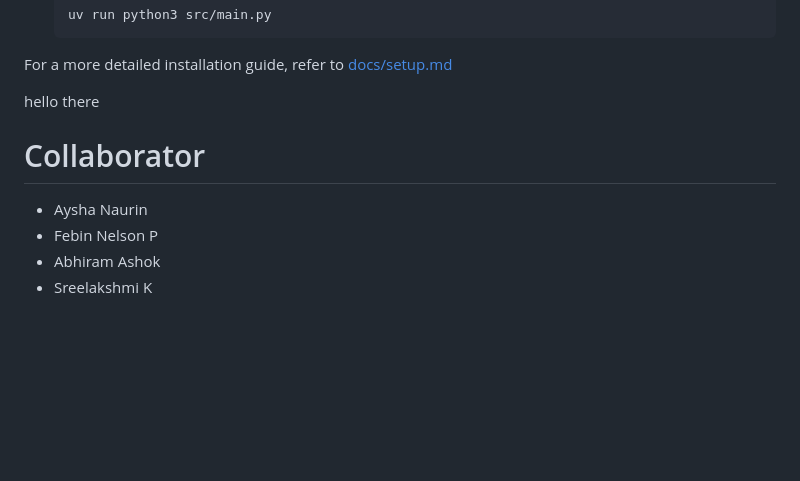
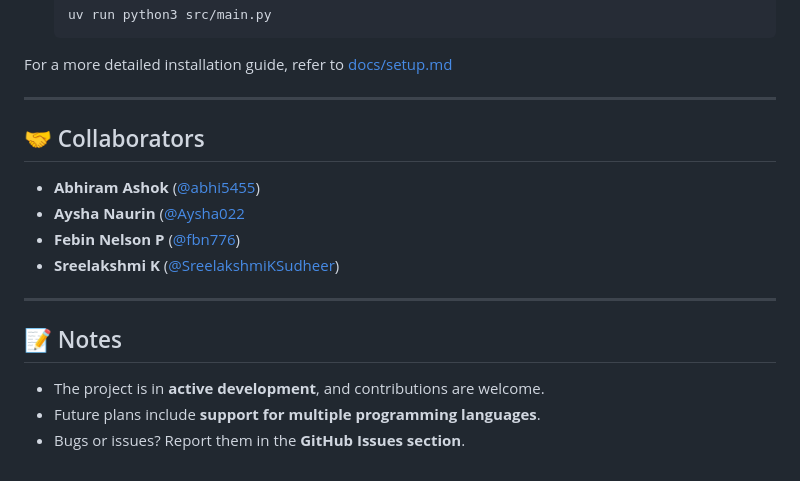
Before and after one commit to fbn776/Checkio, a Markdown page: README.md, the part around the change printed below. GitHub-like rendering; blank space fills up the shorter version.

```diff
--- a/README.md
+++ b/README.md
@@ -27,10 +49,17 @@ TODO
 
 For a more detailed installation guide, refer to [docs/setup.md](docs/setup.md)
 
-hello there
+---
 
-# Collaborator
-- Aysha Naurin
-- Febin Nelson P
-- Abhiram Ashok
-- Sreelakshmi K
+## 🤝 Collaborators
+- **Abhiram Ashok** ([@abhi5455](https://github.com/abhi5455))
+- **Aysha Naurin** ([@Aysha022](https://github.com/Aysha022)
+- **Febin Nelson P** ([@fbn776](https://github.com/fbn776))
+- **Sreelakshmi K** ([@SreelakshmiKSudheer](https://github.com/SreelakshmiKSudheer))
+
+---
+
+## 📝 Notes
+- The project is in **active development**, and contributions are welcome.
+- Future plans include **support for multiple programming languages**.
+- Bugs or issues? Report them in the **GitHub Issues section**.
```
Also changed, not shown: other parts of README.md (+26 -4 lines), docs/cover.jpg (added), 2 other files.
